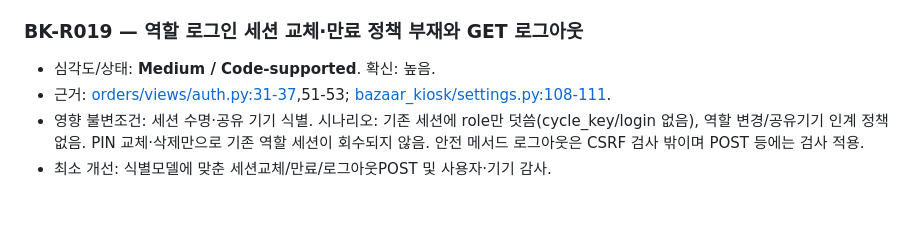
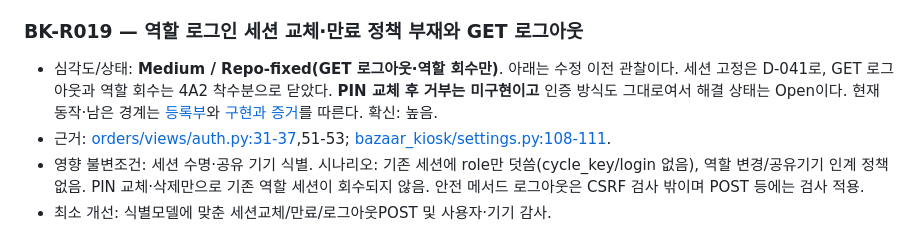
Before and after one commit to rlagycks/bazaar_kiosk, a Markdown page: docs/modernization/ANALYSIS_REPORT.md, the part around the change. Rendered like a GitHub page; blank space fills up the shorter version.

```diff
--- a/docs/modernization/ANALYSIS_REPORT.md
+++ b/docs/modernization/ANALYSIS_REPORT.md
@@ -1176,7 +1176,11 @@ DB URL2개는 USER/PASS/HOST 기호형 예시로 확인되어 실제 DB 자격
 <a id="bk-r019"></a>
 ### BK-R019 — 역할 로그인 세션 교체·만료 정책 부재와 GET 로그아웃
 
-- 심각도/상태: **Medium / Code-supported**. 확신: 높음.
+- 심각도/상태: **Medium / Repo-fixed(GET 로그아웃·역할 회수만)**. 아래는 수정 이전 관찰이다.
+  세션 고정은 D-041로, GET 로그아웃과 역할 회수는 4A2 착수분으로 닫았다.
+  **PIN 교체 후 거부는 미구현이고** 인증 방식도 그대로여서 해결 상태는 Open이다.
+  현재 동작·남은 경계는 [등록부](RISK_REGISTER.md)와 [구현과 증거](API_AUTHORIZATION.md)를 따른다.
+  확신: 높음.
 - 근거: [orders/views/auth.py:31-37](../../orders/views/auth.py#L31),51-53; [bazaar_kiosk/settings.py:108-111](../../bazaar_kiosk/settings.py#L108).
 - 영향 불변조건: 세션 수명·공유 기기 식별. 시나리오: 기존 세션에 role만 덧씀(cycle_key/login 없음), 역할 변경/공유기기 인계 정책 없음. PIN 교체·삭제만으로 기존 역할 세션이 회수되지 않음. 안전 메서드 로그아웃은 CSRF 검사 밖이며 POST 등에는 검사 적용.
 - 최소 개선: 식별모델에 맞춘 세션교체/만료/로그아웃POST 및 사용자·기기 감사.
```
Also changed, not shown: docs/modernization/BLUEPRINT.md (+3 -1 lines), docs/modernization/RISK_REGISTER.md (+23 -1 lines).
